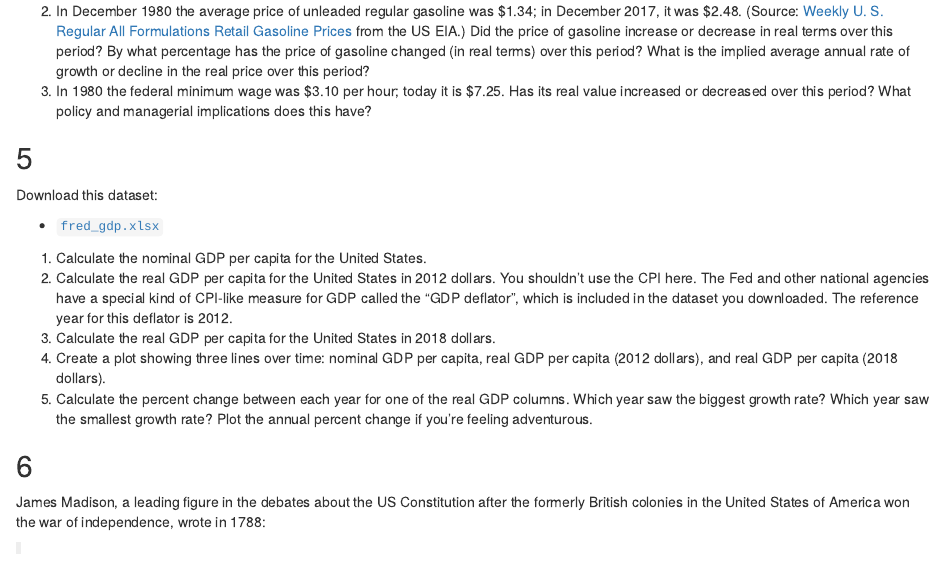
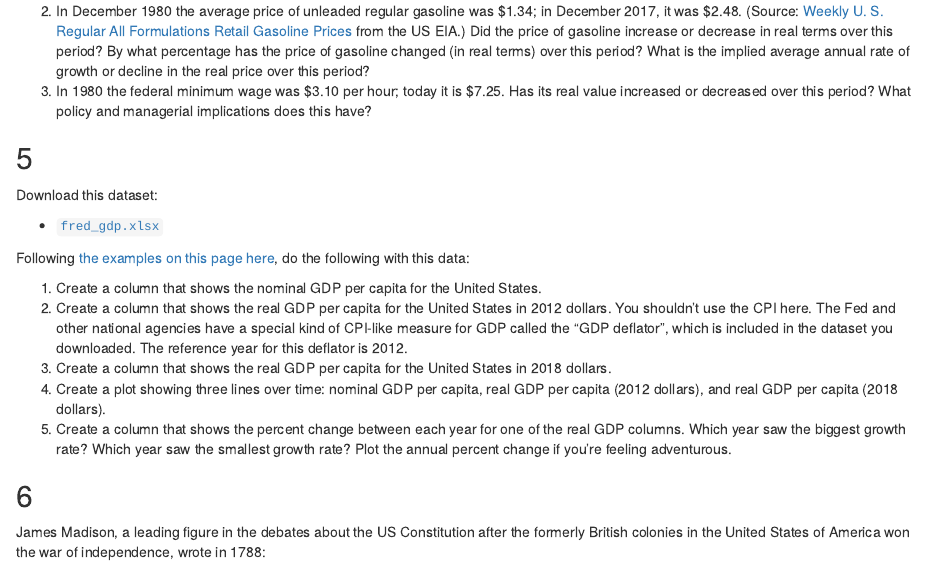
Before and after one commit to andrewheiss/econs21.classes.andrewheiss.com, an R Markdown document (content/assignment/01-problem-set.Rmarkdown): the page in a window 1100 px wide, from 1020 px down. Rendered offline with R 4.5, knitr and Pandoc, with nearby package versions; some code elsewhere in the file could not run offline.

Commit message:
Clarify GDP question

```diff
--- a/content/assignment/01-problem-set.Rmarkdown
+++ b/content/assignment/01-problem-set.Rmarkdown
@@ -85,11 +91,13 @@ Download this dataset:
 
 - [<i class="fas fa-file-excel"></i> `fred_gdp.xlsx`](/files/fred_gdp.xlsx)
 
-1. Calculate the nominal GDP per capita for the United States.
-1. Calculate the real GDP per capita for the United States in 2012 dollars. You shouldn't use the CPI here. The Fed and other national agencies have a special kind of CPI-like measure for GDP called the "GDP deflator", which is included in the dataset you downloaded. The reference year for this deflator is 2012.
-1. Calculate the real GDP per capita for the United States in 2018 dollars.
+Following [the examples on this page here](/resource/inflation/), do the following with this data:
+
+1. Create a column that shows the nominal GDP per capita for the United States.
+1. Create a column that shows the real GDP per capita for the United States in 2012 dollars. You shouldn't use the CPI here. The Fed and other national agencies have a special kind of CPI-like measure for GDP called the "GDP deflator", which is included in the dataset you downloaded. The reference year for this deflator is 2012.
+1. Create a column that shows the real GDP per capita for the United States in 2018 dollars.
 1. Create a plot showing three lines over time: nominal GDP per capita, real GDP per capita (2012 dollars), and real GDP per capita (2018 dollars).
-1. Calculate the percent change between each year for one of the real GDP columns. Which year saw the biggest growth rate? Which year saw the smallest growth rate? Plot the annual percent change if you're feeling adventurous.
+1. Create a column that shows the percent change between each year for one of the real GDP columns. Which year saw the biggest growth rate? Which year saw the smallest growth rate? Plot the annual percent change if you're feeling adventurous.
 
 
 ## 6
```
Also changed, not shown: content/assignment/01-problem-set.Rmarkdown (6 more changed lines), 1 other file.
